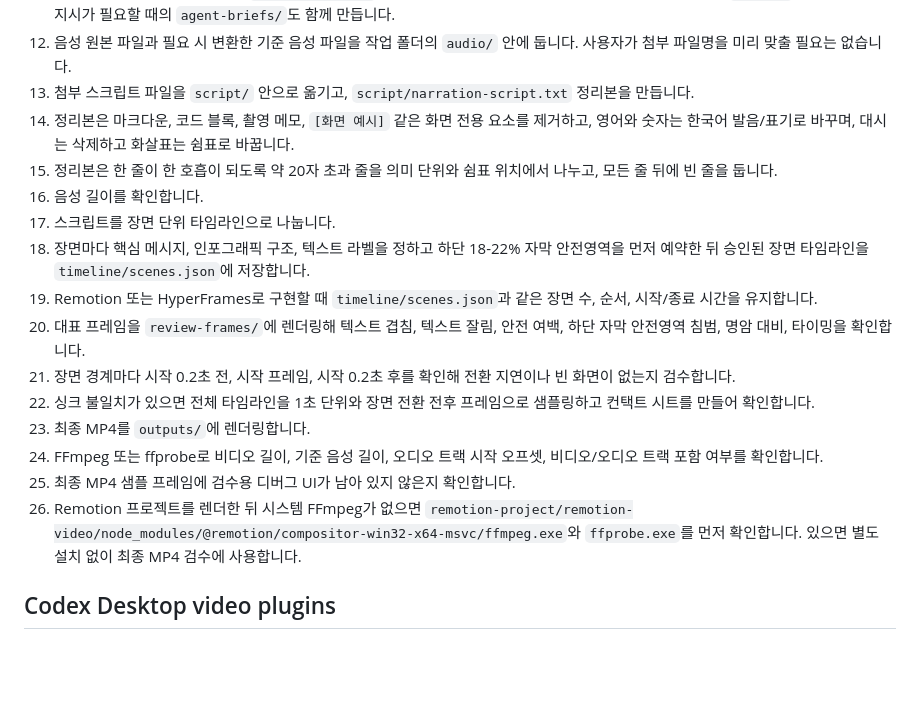
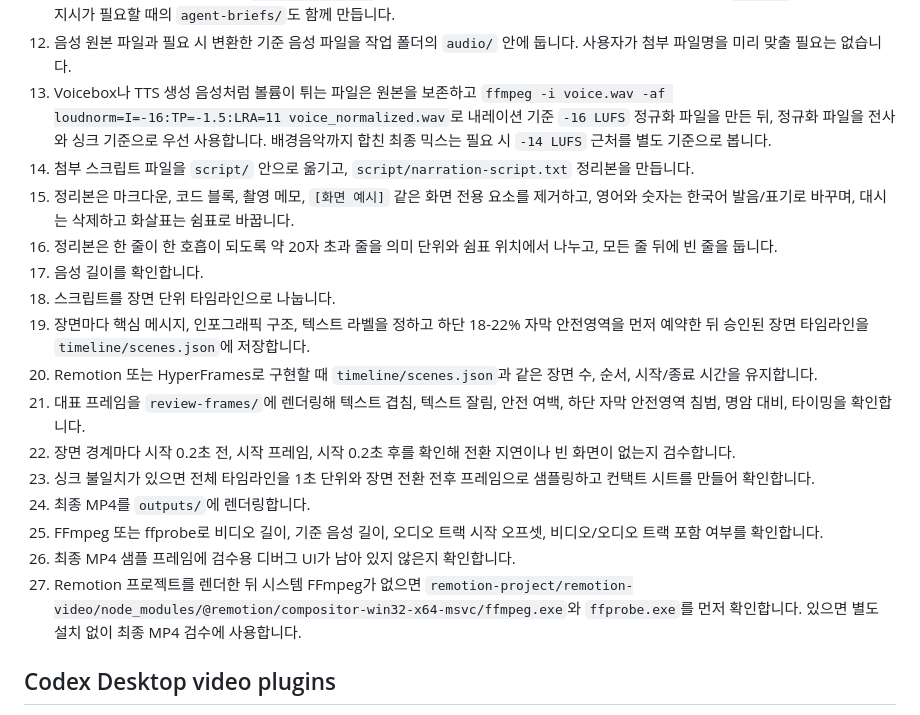
Before and after one commit to seominpapa/AI-Video-Studio, a Markdown page: memory/workflows.md, the part around the change. Rendered like a GitHub page; blank space fills up the shorter version.

```diff
--- a/memory/workflows.md
+++ b/memory/workflows.md
@@ -33,20 +33,21 @@
 10. 초기 영상 생성 요청에는 음성 파일과 스크립트 파일을 함께 첨부하도록 안내합니다. 둘 중 하나라도 없으면 최종 싱크 렌더 전에 사용자에게 추가 요청합니다.
 11. 도구와 디자인 기준이 확정되면 `YYYYMMDD_작업제목` 폴더를 만들고 하위 폴더를 구성합니다. 스크립트 파일용 `script/`와 서브에이전트 지시가 필요할 때의 `agent-briefs/`도 함께 만듭니다.
 12. 음성 원본 파일과 필요 시 변환한 기준 음성 파일을 작업 폴더의 `audio/` 안에 둡니다. 사용자가 첨부 파일명을 미리 맞출 필요는 없습니다.
-13. 첨부 스크립트 파일을 `script/` 안으로 옮기고, `script/narration-script.txt` 정리본을 만듭니다.
-14. 정리본은 마크다운, 코드 블록, 촬영 메모, `[화면 예시]` 같은 화면 전용 요소를 제거하고, 영어와 숫자는 한국어 발음/표기로 바꾸며, 대시는 삭제하고 화살표는 쉼표로 바꿉니다.
-15. 정리본은 한 줄이 한 호흡이 되도록 약 20자 초과 줄을 의미 단위와 쉼표 위치에서 나누고, 모든 줄 뒤에 빈 줄을 둡니다.
-16. 음성 길이를 확인합니다.
-17. 스크립트를 장면 단위 타임라인으로 나눕니다.
-18. 장면마다 핵심 메시지, 인포그래픽 구조, 텍스트 라벨을 정하고 하단 18-22% 자막 안전영역을 먼저 예약한 뒤 승인된 장면 타임라인을 `timeline/scenes.json`에 저장합니다.
-19. Remotion 또는 HyperFrames로 구현할 때 `timeline/scenes.json`과 같은 장면 수, 순서, 시작/종료 시간을 유지합니다.
-20. 대표 프레임을 `review-frames/`에 렌더링해 텍스트 겹침, 텍스트 잘림, 안전 여백, 하단 자막 안전영역 침범, 명암 대비, 타이밍을 확인합니다.
-21. 장면 경계마다 시작 0.2초 전, 시작 프레임, 시작 0.2초 후를 확인해 전환 지연이나 빈 화면이 없는지 검수합니다.
-22. 싱크 불일치가 있으면 전체 타임라인을 1초 단위와 장면 전환 전후 프레임으로 샘플링하고 컨택트 시트를 만들어 확인합니다.
-23. 최종 MP4를 `outputs/`에 렌더링합니다.
-24. FFmpeg 또는 ffprobe로 비디오 길이, 기준 음성 길이, 오디오 트랙 시작 오프셋, 비디오/오디오 트랙 포함 여부를 확인합니다.
-25. 최종 MP4 샘플 프레임에 검수용 디버그 UI가 남아 있지 않은지 확인합니다.
-26. Remotion 프로젝트를 렌더한 뒤 시스템 FFmpeg가 없으면 `remotion-project/remotion-video/node_modules/@remotion/compositor-win32-x64-msvc/ffmpeg.exe`와 `ffprobe.exe`를 먼저 확인합니다. 있으면 별도 설치 없이 최종 MP4 검수에 사용합니다.
+13. Voicebox나 TTS 생성 음성처럼 볼륨이 튀는 파일은 원본을 보존하고 `ffmpeg -i voice.wav -af loudnorm=I=-16:TP=-1.5:LRA=11 voice_normalized.wav`로 내레이션 기준 `-16 LUFS` 정규화 파일을 만든 뒤, 정규화 파일을 전사와 싱크 기준으로 우선 사용합니다. 배경음악까지 합친 최종 믹스는 필요 시 `-14 LUFS` 근처를 별도 기준으로 봅니다.
+14. 첨부 스크립트 파일을 `script/` 안으로 옮기고, `script/narration-script.txt` 정리본을 만듭니다.
+15. 정리본은 마크다운, 코드 블록, 촬영 메모, `[화면 예시]` 같은 화면 전용 요소를 제거하고, 영어와 숫자는 한국어 발음/표기로 바꾸며, 대시는 삭제하고 화살표는 쉼표로 바꿉니다.
+16. 정리본은 한 줄이 한 호흡이 되도록 약 20자 초과 줄을 의미 단위와 쉼표 위치에서 나누고, 모든 줄 뒤에 빈 줄을 둡니다.
+17. 음성 길이를 확인합니다.
+18. 스크립트를 장면 단위 타임라인으로 나눕니다.
+19. 장면마다 핵심 메시지, 인포그래픽 구조, 텍스트 라벨을 정하고 하단 18-22% 자막 안전영역을 먼저 예약한 뒤 승인된 장면 타임라인을 `timeline/scenes.json`에 저장합니다.
+20. Remotion 또는 HyperFrames로 구현할 때 `timeline/scenes.json`과 같은 장면 수, 순서, 시작/종료 시간을 유지합니다.
+21. 대표 프레임을 `review-frames/`에 렌더링해 텍스트 겹침, 텍스트 잘림, 안전 여백, 하단 자막 안전영역 침범, 명암 대비, 타이밍을 확인합니다.
+22. 장면 경계마다 시작 0.2초 전, 시작 프레임, 시작 0.2초 후를 확인해 전환 지연이나 빈 화면이 없는지 검수합니다.
+23. 싱크 불일치가 있으면 전체 타임라인을 1초 단위와 장면 전환 전후 프레임으로 샘플링하고 컨택트 시트를 만들어 확인합니다.
+24. 최종 MP4를 `outputs/`에 렌더링합니다.
+25. FFmpeg 또는 ffprobe로 비디오 길이, 기준 음성 길이, 오디오 트랙 시작 오프셋, 비디오/오디오 트랙 포함 여부를 확인합니다.
+26. 최종 MP4 샘플 프레임에 검수용 디버그 UI가 남아 있지 않은지 확인합니다.
+27. Remotion 프로젝트를 렌더한 뒤 시스템 FFmpeg가 없으면 `remotion-project/remotion-video/node_modules/@remotion/compositor-win32-x64-msvc/ffmpeg.exe`와 `ffprobe.exe`를 먼저 확인합니다. 있으면 별도 설치 없이 최종 MP4 검수에 사용합니다.
 
 ## Codex Desktop video plugins
 
```
Also changed, not shown: AGENTS.md (+13 -0 lines), README.md (+13 -4 lines).
